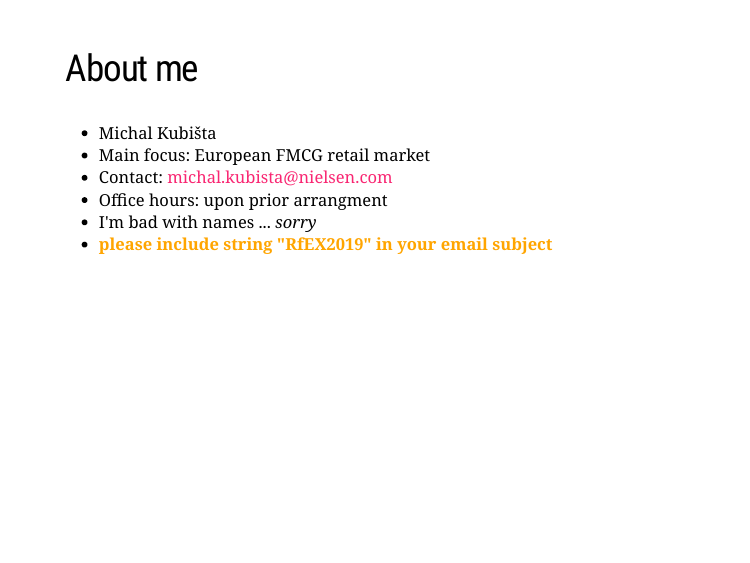
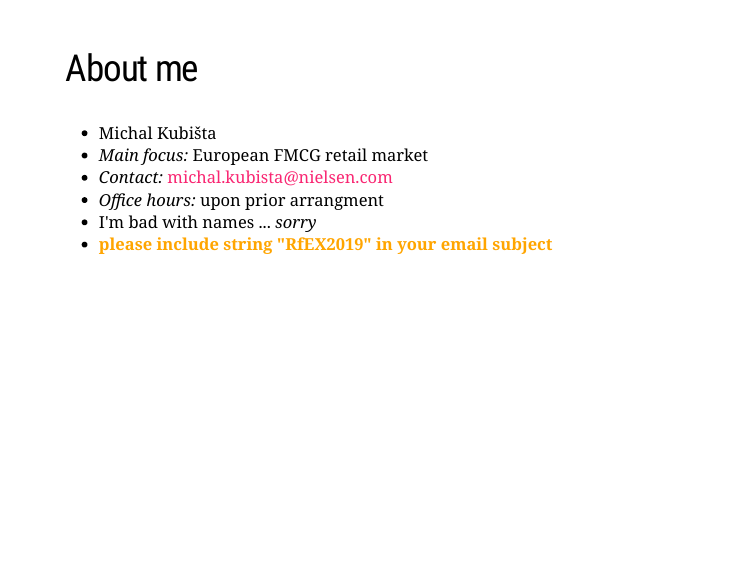
Before and after one commit to snase80/RfEX, an R Markdown document (w1/lecture1.rmd): page 4 of 7. The pictures show the slides in the output file w1/lecture1.html that the author committed with the source; the slides are laid out offline by our stand-in for remark.js, each with all of its steps uncovered, in fonts that may differ from those the slides ask for, and without slide numbers, shadows or browser add-ons.

Commit message:
Week 1 lecture reformatted

```diff
--- a/w1/lecture1.rmd
+++ b/w1/lecture1.rmd
@@ -25,9 +25,9 @@ class: middle, inverse
 
 ## About me
 - Michal Kubi&#353;ta
-- Main focus: European FMCG retail market
-- Contact: michal.kubista@nielsen.com
-- Office hours: upon prior arrangment
+- *Main focus:* European FMCG retail market
+- *Contact:* michal.kubista@nielsen.com
+- *Office hours:* upon prior arrangment
 - I'm bad with names ... *sorry*
 - <font color = "orange"><b>please include string "RfEX2019" in your email subject</b></font>
 
```
Also changed, not shown: w1/lecture1.html.
